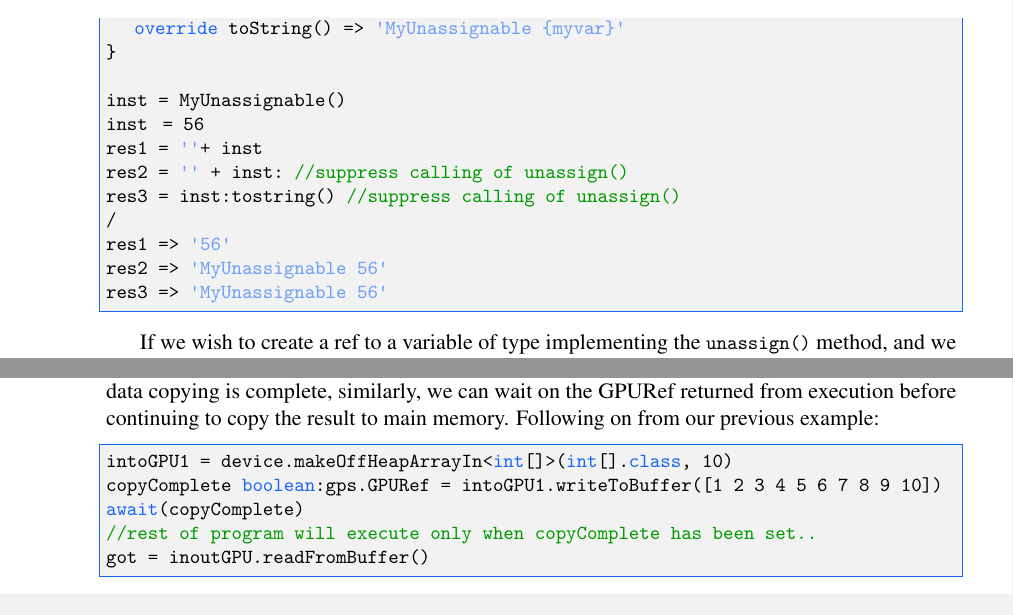
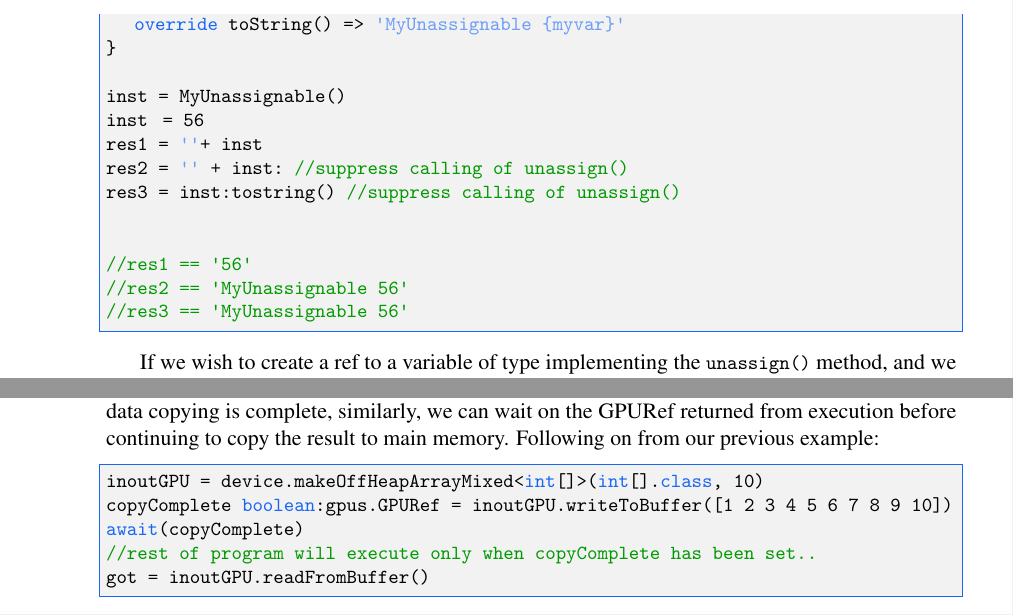
Before and after one commit to Concurnas/Concurnas, a LaTeX thesis (book/conc-doc.tex, which reads book/gpuParallelProgramming.tex, book/operators.tex): two parts of pages 83 and 309 of 374, joined at a grey line, cut so that both start at the same text. Compiled offline with pdfLaTeX.

Commit message:
minor bugfixes

```diff
--- a/book/gpuParallelProgramming.tex
+++ b/book/gpuParallelProgramming.tex
@@ -142,8 +142,8 @@ GPURefs have their status set upon completion of the task which created them.
 The typical workflow of execution involves first copying data to the gpu, performing execution, and then copying back the result to heap managed memory. We can wait, via the /await/ keyword, on the GPURefs returned from the data writing call to ensure that execution only begins after data copying is complete, similarly, we can wait on the GPURef returned from execution before continuing to copy the result to main memory. Following on from our previous example:
 
 \begin{lstlisting}
-intoGPU1 = device.makeOffHeapArrayIn<int[]>(int[].class, 10)
-copyComplete boolean:gps.GPURef = intoGPU1.writeToBuffer([1 2 3 4 5 6 7 8 9 10])
+inoutGPU = device.makeOffHeapArrayMixed<int[]>(int[].class, 10)
+copyComplete boolean:gpus.GPURef = inoutGPU.writeToBuffer([1 2 3 4 5 6 7 8 9 10])
 await(copyComplete)
 //rest of program will execute only when copyComplete has been set..
 got = inoutGPU.readFromBuffer()
--- a/book/operators.tex
+++ b/book/operators.tex
@@ -567,10 +567,11 @@ inst  = 56
 res1 = ''+ inst
 res2 = '' + inst: //suppress calling of unassign()
 res3 = inst:tostring() //suppress calling of unassign()
-/
-res1 => '56'
-res2 => 'MyUnassignable 56'
-res3 => 'MyUnassignable 56'
+
+
+//res1 == '56'
+//res2 == 'MyUnassignable 56'
+//res3 == 'MyUnassignable 56'
 \end{lstlisting}
 
 If we wish to create a ref to a variable of type implementing the \lstinline{unassign()} method, and we wish to avoid 'unassigning' it then we must use an extra \lstinline{:}.
```
Also changed, not shown: book/concurrentProgramming.tex (+1 -1 lines), book/gpuParallelProgramming.tex (4 more changed lines), book/operators.tex (10 more changed lines).
